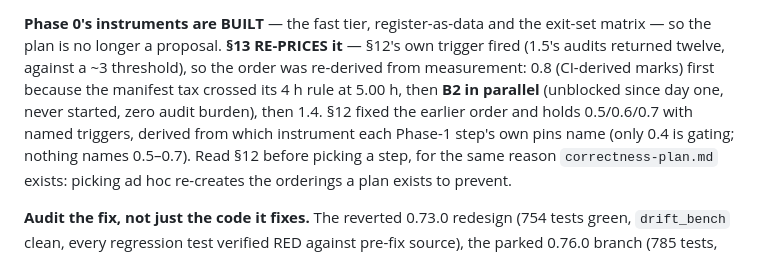
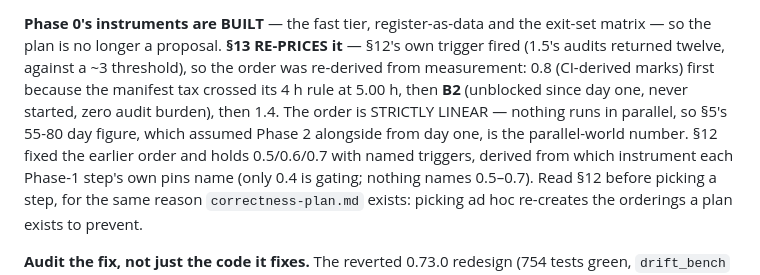
Before and after one commit to raimondasl/ultracua, a Markdown page: CLAUDE.md, the part around the change. GitHub-like rendering.

```diff
--- a/CLAUDE.md
+++ b/CLAUDE.md
@@ -48,7 +48,7 @@ than a rewrite or a `flows/` split, and records what NOT to re-propose. It chang
 in; it does not re-sequence `correctness-plan.md` and closes none of its findings.
 
 **Phase 0's instruments are BUILT** — the fast tier, register-as-data and the exit-set matrix — so the
-plan is no longer a proposal. **§13 RE-PRICES it** — §12's own trigger fired (1.5's audits returned twelve, against a ~3 threshold), so the order was re-derived from measurement: 0.8 (CI-derived marks) first because the manifest tax crossed its 4 h rule at 5.00 h, then **B2 in parallel** (unblocked since day one, never started, zero audit burden), then 1.4. §12 fixed the earlier order and holds 0.5/0.6/0.7 with named triggers,
+plan is no longer a proposal. **§13 RE-PRICES it** — §12's own trigger fired (1.5's audits returned twelve, against a ~3 threshold), so the order was re-derived from measurement: 0.8 (CI-derived marks) first because the manifest tax crossed its 4 h rule at 5.00 h, then **B2** (unblocked since day one, never started, zero audit burden), then 1.4. The order is STRICTLY LINEAR — nothing runs in parallel, so §5's 55-80 day figure, which assumed Phase 2 alongside from day one, is the parallel-world number. §12 fixed the earlier order and holds 0.5/0.6/0.7 with named triggers,
 derived from which instrument each Phase-1 step's own pins name (only 0.4 is gating; nothing names
 0.5–0.7). Read §12 before picking a step, for the same reason `correctness-plan.md` exists: picking ad
 hoc re-creates the orderings a plan exists to prevent.
```
Also changed, not shown: docs/reshape-plan.md (+30 -2 lines).
